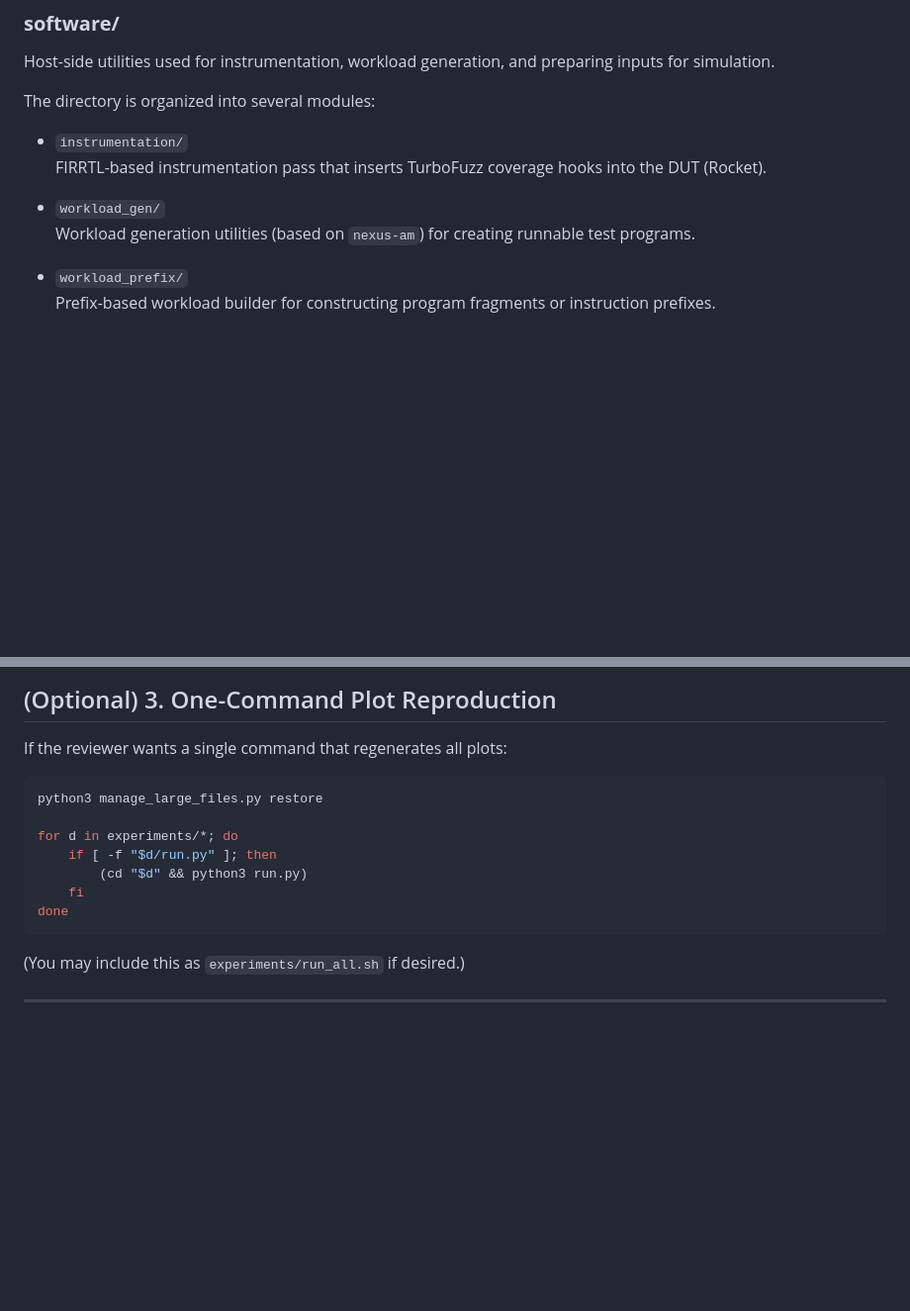
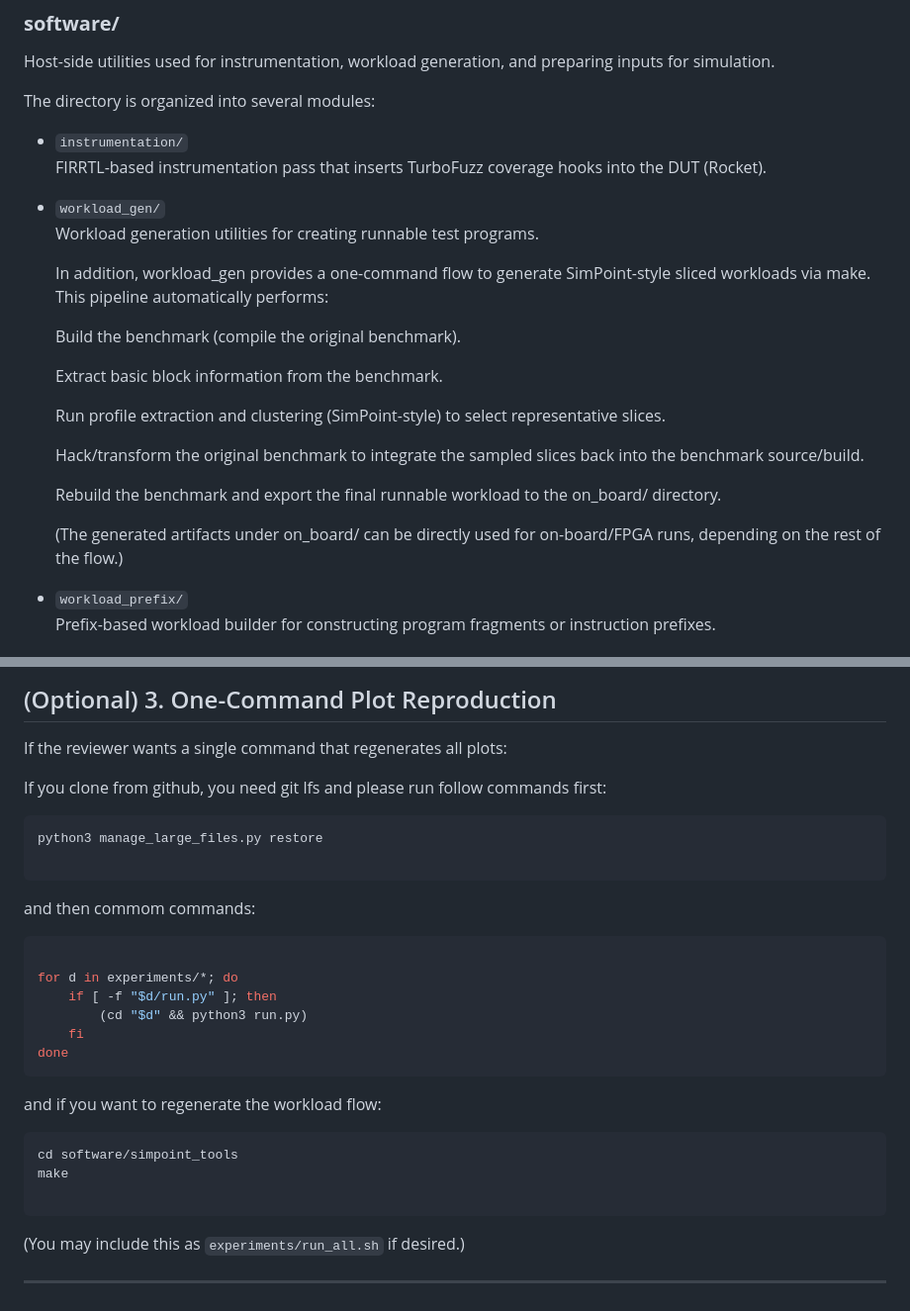
Before and after one commit to shikye/TFUZZ-AE, a Markdown page: README.md, 2 parts joined by grey strips. Shown at 99% size. GitHub-like rendering; blank space fills up the shorter version.

Commit message:
README for simpoint

````diff
--- a/README.md
+++ b/README.md
@@ -56,7 +56,22 @@ The directory is organized into several modules:
   FIRRTL-based instrumentation pass that inserts TurboFuzz coverage hooks into the DUT (Rocket).
 
 - `workload_gen/`
-  Workload generation utilities (based on `nexus-am`) for creating runnable test programs.
+  Workload generation utilities for creating runnable test programs.
+
+  In addition, workload_gen provides a one-command flow to generate SimPoint-style sliced workloads via make.
+  This pipeline automatically performs:
+
+  Build the benchmark (compile the original benchmark).
+
+  Extract basic block information from the benchmark.
+
+  Run profile extraction and clustering (SimPoint-style) to select representative slices.
+
+  Hack/transform the original benchmark to integrate the sampled slices back into the benchmark source/build.
+
+  Rebuild the benchmark and export the final runnable workload to the on_board/ directory.
+
+  (The generated artifacts under on_board/ can be directly used for on-board/FPGA runs, depending on the rest of the flow.)
 
 - `workload_prefix/`
   Prefix-based workload builder for constructing program fragments or instruction prefixes.
@@ -159,8 +174,15 @@ Tested on:
 
 If the reviewer wants a single command that regenerates all plots:
 
+If you clone from github, you need git lfs and please run follow commands first:
 ```bash
 python3 manage_large_files.py restore
+
+```
+
+and then commom commands:
+
+```bash
 
 for d in experiments/*; do
     if [ -f "$d/run.py" ]; then
@@ -169,6 +191,13 @@ for d in experiments/*; do
 done
 ```
 
+and if you want to regenerate the workload flow:
+```bash
+cd software/simpoint_tools
+make
+
+```
+
 (You may include this as `experiments/run_all.sh` if desired.)
 
 ---
````
